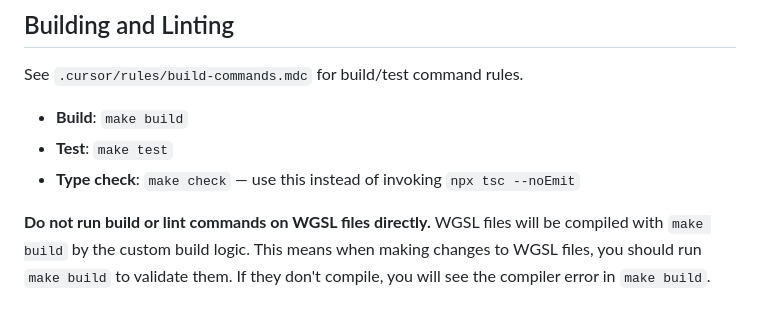
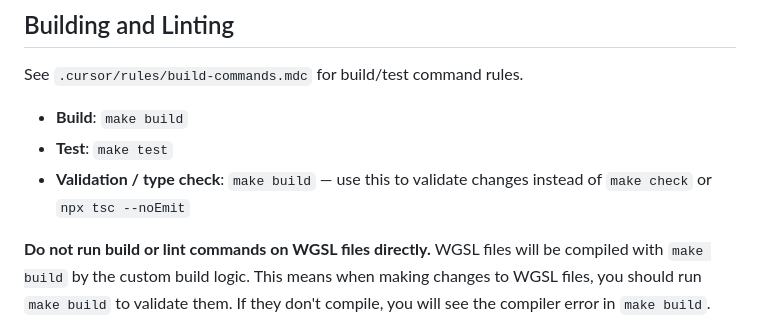
Before and after one commit to mattolenik/GalactiCAD, a Markdown page: AGENTS.md, the part around the change. GitHub-like rendering.

Commit message:
tell agents to use make build

```diff
--- a/AGENTS.md
+++ b/AGENTS.md
@@ -171,7 +171,7 @@ See `.cursor/rules/build-commands.mdc` for build/test command rules.
 
 - **Build**: `make build`
 - **Test**: `make test`
-- **Type check**: `make check` — use this instead of invoking `npx tsc --noEmit`
+- **Validation / type check**: `make build` — use this to validate changes instead of `make check` or `npx tsc --noEmit`
 
 **Do not run build or lint commands on WGSL files directly.** WGSL files will be compiled with `make build` by the custom build logic. This means when making changes to WGSL files, you should run `make build` to validate them. If they don't compile, you will see the compiler error in `make build`. This custom build logic is what handles the `//:) include` directive, meaning this shader compiler output is indicative of what happens at runtime.
 
```
